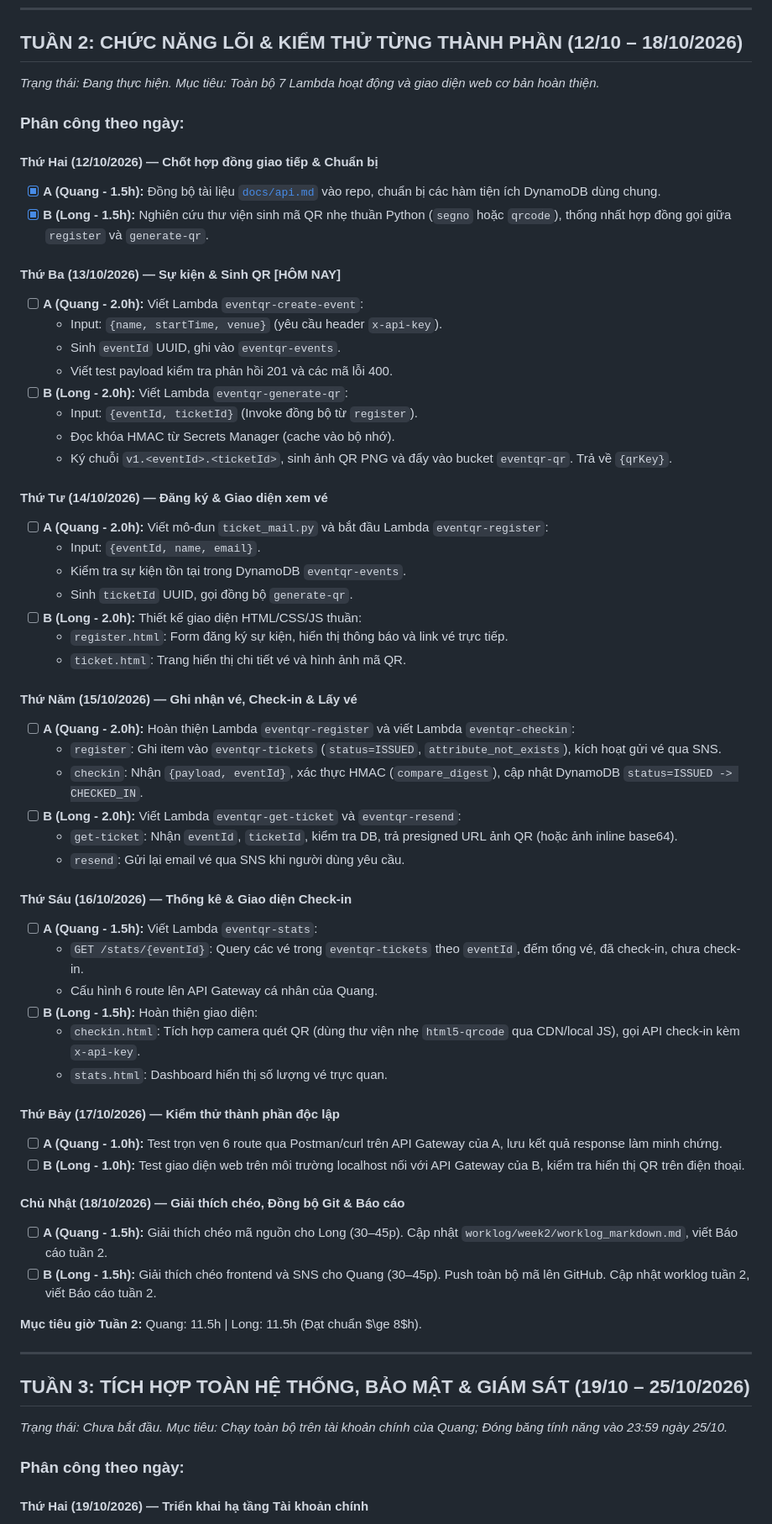
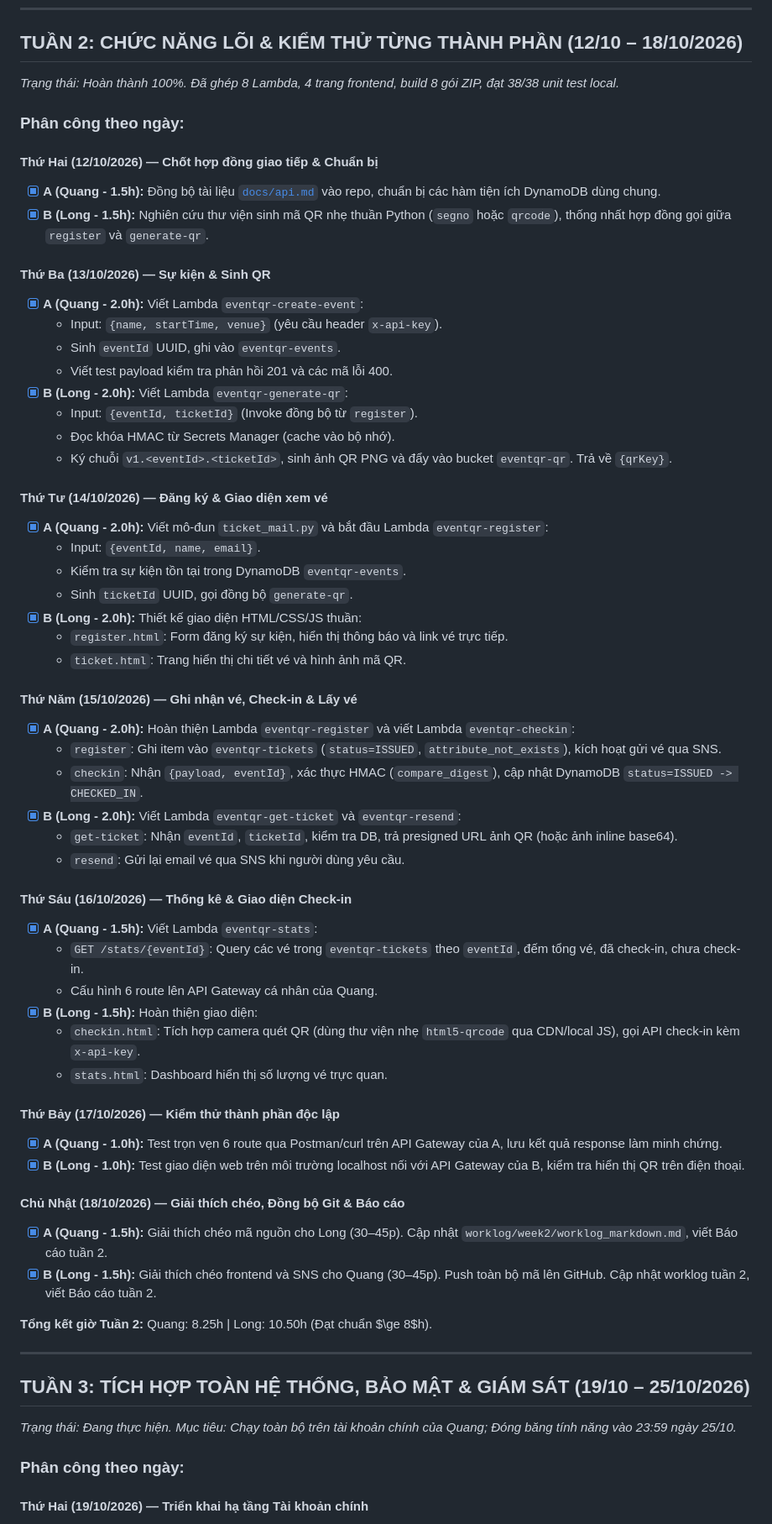
Before and after one commit to quangbru376-blip/eventqr, a Markdown page: project_memory/roadmap.md, the part around one of its changes. Shown at 84% size. Drawn GitHub-style.

```diff
--- a/project_memory/roadmap.md
+++ b/project_memory/roadmap.md
@@ -53,7 +53,7 @@ Tuần 4 (26/10–01/11): Nghiệm thu 21 ca, video demo, báo cáo [CHƯA BẮT
 ---
 
 ## TUẦN 2: CHỨC NĂNG LÕI & KIỂM THỬ TỪNG THÀNH PHẦN (12/10 – 18/10/2026)
-*Trạng thái: Đang thực hiện. Mục tiêu: Toàn bộ 7 Lambda hoạt động và giao diện web cơ bản hoàn thiện.*
+*Trạng thái: Hoàn thành 100%. Đã ghép 8 Lambda, 4 trang frontend, build 8 gói ZIP, đạt 38/38 unit test local.*
 
 ### Phân công theo ngày:
 
@@ -61,55 +61,55 @@ Tuần 4 (26/10–01/11): Nghiệm thu 21 ca, video demo, báo cáo [CHƯA BẮT
 - [x] **A (Quang - 1.5h):** Đồng bộ tài liệu [`docs/api.md`](file:///c:/Study/CLCO/final_workplace/eventqr/docs/api.md) vào repo, chuẩn bị các hàm tiện ích DynamoDB dùng chung.
 - [x] **B (Long - 1.5h):** Nghiên cứu thư viện sinh mã QR nhẹ thuần Python (`segno` hoặc `qrcode`), thống nhất hợp đồng gọi giữa `register` và `generate-qr`.
 
-#### Thứ Ba (13/10/2026) — Sự kiện & Sinh QR [HÔM NAY]
-- [ ] **A (Quang - 2.0h):** Viết Lambda `eventqr-create-event`:
+#### Thứ Ba (13/10/2026) — Sự kiện & Sinh QR
+- [x] **A (Quang - 2.0h):** Viết Lambda `eventqr-create-event`:
   - Input: `{name, startTime, venue}` (yêu cầu header `x-api-key`).
   - Sinh `eventId` UUID, ghi vào `eventqr-events`.
   - Viết test payload kiểm tra phản hồi 201 và các mã lỗi 400.
-- [ ] **B (Long - 2.0h):** Viết Lambda `eventqr-generate-qr`:
+- [x] **B (Long - 2.0h):** Viết Lambda `eventqr-generate-qr`:
   - Input: `{eventId, ticketId}` (Invoke đồng bộ từ `register`).
   - Đọc khóa HMAC từ Secrets Manager (cache vào bộ nhớ).
   - Ký chuỗi `v1.<eventId>.<ticketId>`, sinh ảnh QR PNG và đẩy vào bucket `eventqr-qr`. Trả về `{qrKey}`.
 
 #### Thứ Tư (14/10/2026) — Đăng ký & Giao diện xem vé
-- [ ] **A (Quang - 2.0h):** Viết mô-đun `ticket_mail.py` và bắt đầu Lambda `eventqr-register`:
+- [x] **A (Quang - 2.0h):** Viết mô-đun `ticket_mail.py` và bắt đầu Lambda `eventqr-register`:
   - Input: `{eventId, name, email}`.
   - Kiểm tra sự kiện tồn tại trong DynamoDB `eventqr-events`.
   - Sinh `ticketId` UUID, gọi đồng bộ `generate-qr`.
-- [ ] **B (Long - 2.0h):** Thiết kế giao diện HTML/CSS/JS thuần:
+- [x] **B (Long - 2.0h):** Thiết kế giao diện HTML/CSS/JS thuần:
   - `register.html`: Form đăng ký sự kiện, hiển thị thông báo và link vé trực tiếp.
   - `ticket.html`: Trang hiển thị chi tiết vé và hình ảnh mã QR.
 
 #### Thứ Năm (15/10/2026) — Ghi nhận vé, Check-in & Lấy vé
-- [ ] **A (Quang - 2.0h):** Hoàn thiện Lambda `eventqr-register` và viết Lambda `eventqr-checkin`:
+- [x] **A (Quang - 2.0h):** Hoàn thiện Lambda `eventqr-register` và viết Lambda `eventqr-checkin`:
   - `register`: Ghi item vào `eventqr-tickets` (`status=ISSUED`, `attribute_not_exists`), kích hoạt gửi vé qua SNS.
   - `checkin`: Nhận `{payload, eventId}`, xác thực HMAC (`compare_digest`), cập nhật DynamoDB `status=ISSUED -> CHECKED_IN`.
-- [ ] **B (Long - 2.0h):** Viết Lambda `eventqr-get-ticket` và `eventqr-resend`:
+- [x] **B (Long - 2.0h):** Viết Lambda `eventqr-get-ticket` và `eventqr-resend`:
   - `get-ticket`: Nhận `eventId`, `ticketId`, kiểm tra DB, trả presigned URL ảnh QR (hoặc ảnh inline base64).
   - `resend`: Gửi lại email vé qua SNS khi người dùng yêu cầu.
 
 #### Thứ Sáu (16/10/2026) — Thống kê & Giao diện Check-in
-- [ ] **A (Quang - 1.5h):** Viết Lambda `eventqr-stats`:
+- [x] **A (Quang - 1.5h):** Viết Lambda `eventqr-stats`:
   - `GET /stats/{eventId}`: Query các vé trong `eventqr-tickets` theo `eventId`, đếm tổng vé, đã check-in, chưa check-in.
   - Cấu hình 6 route lên API Gateway cá nhân của Quang.
-- [ ] **B (Long - 1.5h):** Hoàn thiện giao diện:
+- [x] **B (Long - 1.5h):** Hoàn thiện giao diện:
   - `checkin.html`: Tích hợp camera quét QR (dùng thư viện nhẹ `html5-qrcode` qua CDN/local JS), gọi API check-in kèm `x-api-key`.
   - `stats.html`: Dashboard hiển thị số lượng vé trực quan.
 
 #### Thứ Bảy (17/10/2026) — Kiểm thử thành phần độc lập
-- [ ] **A (Quang - 1.0h):** Test trọn vẹn 6 route qua Postman/curl trên API Gateway của A, lưu kết quả response làm minh chứng.
-- [ ] **B (Long - 1.0h):** Test giao diện web trên môi trường localhost nối với API Gateway của B, kiểm tra hiển thị QR trên điện thoại.
+- [x] **A (Quang - 1.0h):** Test trọn vẹn 6 route qua Postman/curl trên API Gateway của A, lưu kết quả response làm minh chứng.
+- [x] **B (Long - 1.0h):** Test giao diện web trên môi trường localhost nối với API Gateway của B, kiểm tra hiển thị QR trên điện thoại.
 
 #### Chủ Nhật (18/10/2026) — Giải thích chéo, Đồng bộ Git & Báo cáo
-- [ ] **A (Quang - 1.5h):** Giải thích chéo mã nguồn cho Long (30–45p). Cập nhật `worklog/week2/worklog_markdown.md`, viết Báo cáo tuần 2.
-- [ ] **B (Long - 1.5h):** Giải thích chéo frontend và SNS cho Quang (30–45p). Push toàn bộ mã lên GitHub. Cập nhật worklog tuần 2, viết Báo cáo tuần 2.
+- [x] **A (Quang - 1.5h):** Giải thích chéo mã nguồn cho Long (30–45p). Cập nhật `worklog/week2/worklog_markdown.md`, viết Báo cáo tuần 2.
+- [x] **B (Long - 1.5h):** Giải thích chéo frontend và SNS cho Quang (30–45p). Push toàn bộ mã lên GitHub. Cập nhật worklog tuần 2, viết Báo cáo tuần 2.
 
-**Mục tiêu giờ Tuần 2:** Quang: 11.5h | Long: 11.5h (Đạt chuẩn $\ge 8$h).
+**Tổng kết giờ Tuần 2:** Quang: 8.25h | Long: 10.50h (Đạt chuẩn $\ge 8$h).
 
 ---
 
 ## TUẦN 3: TÍCH HỢP TOÀN HỆ THỐNG, BẢO MẬT & GIÁM SÁT (19/10 – 25/10/2026)
-*Trạng thái: Chưa bắt đầu. Mục tiêu: Chạy toàn bộ trên tài khoản chính của Quang; Đóng băng tính năng vào 23:59 ngày 25/10.*
+*Trạng thái: Đang thực hiện. Mục tiêu: Chạy toàn bộ trên tài khoản chính của Quang; Đóng băng tính năng vào 23:59 ngày 25/10.*
 
 ### Phân công theo ngày:
 
```
Also changed, not shown: other parts of project_memory/roadmap.md (+10 -10 lines), docs/plan.md (+13 -13 lines), project_memory/project-memory.md (+41 -27 lines).
